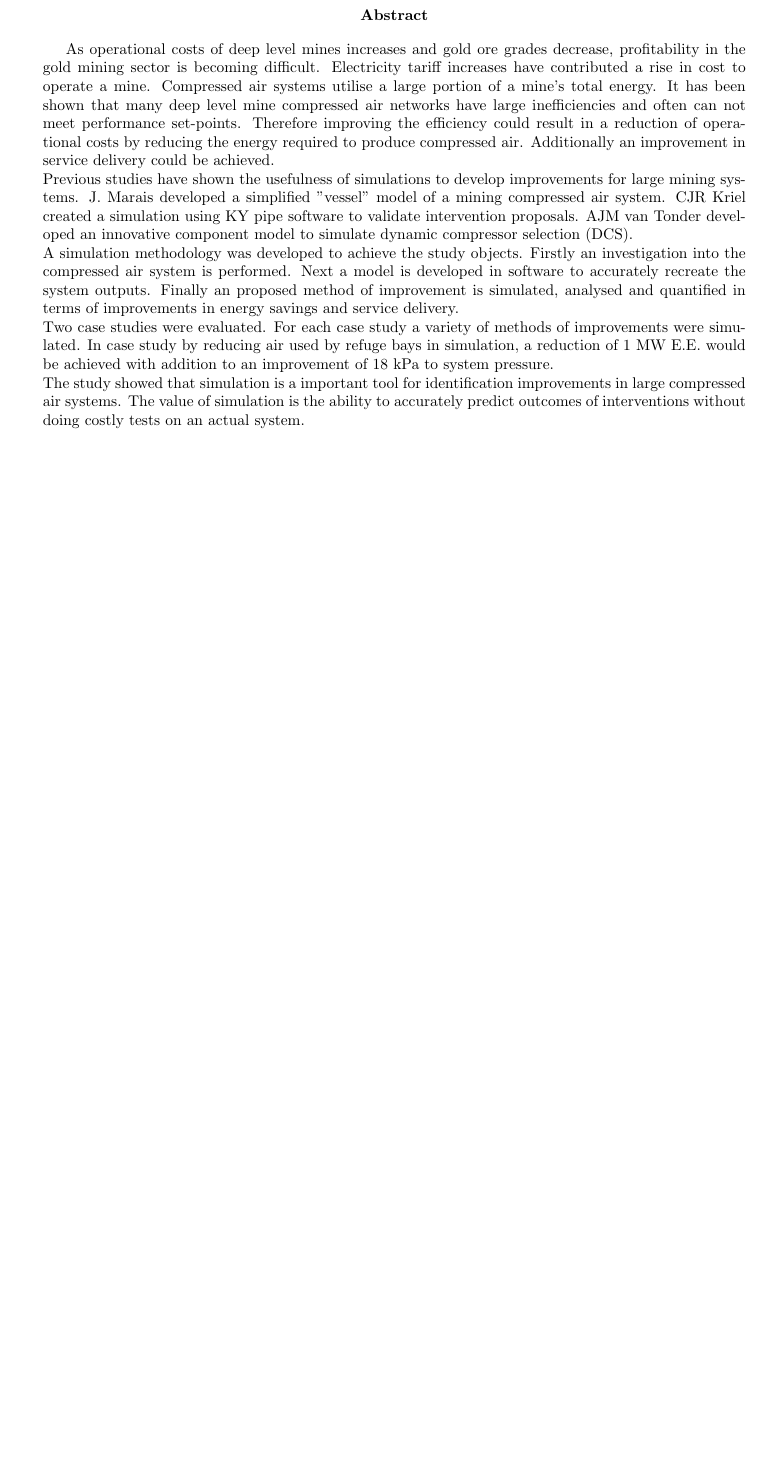
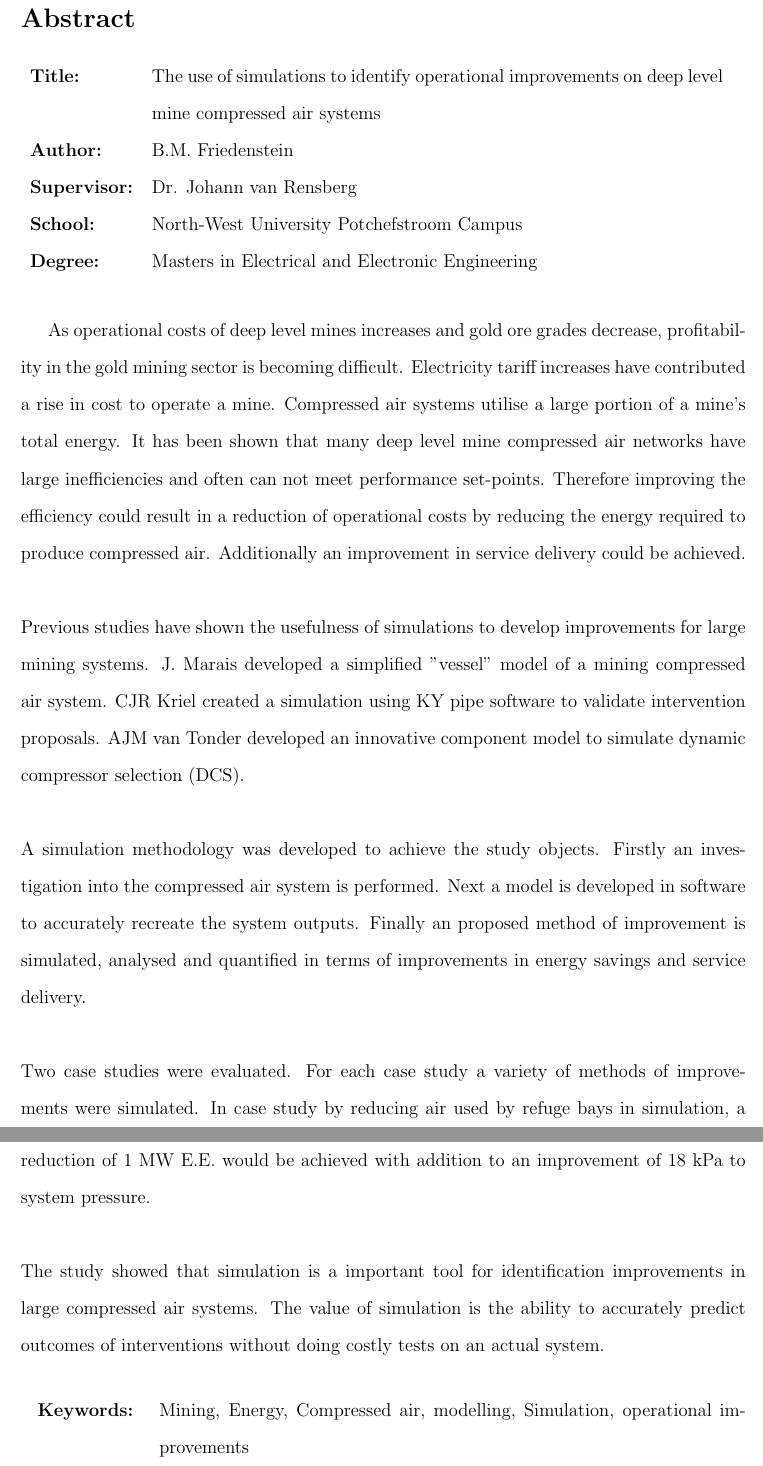
Before and after one commit to BMFriedenstein/Masters, a LaTeX thesis (Bfriedensein_Masters.tex): part of page 2 of 14 before the commit and two parts of pages 2 and 3 of 20 after it, the two joined at a grey line, cut so that both start at the same text, the shorter picture padded with empty space. Compiled offline with pdfLaTeX.

Commit message:
Abstract pretty

```diff
--- a/Bfriedensein_Masters.tex
+++ b/Bfriedensein_Masters.tex
@@ -1,4 +1,6 @@
-\documentclass[11.5pt, english, oneside, singlespacing, open=any]{report}
+\documentclass[12pt, english, oneside, open=any]{report}
+\usepackage{setspace}
+\doublespacing
 \usepackage[utf8]{inputenc}
 \usepackage[english]{babel}
 \usepackage{natbib}
@@ -6,10 +8,10 @@
 \geometry{
 	a4paper,
 	total={210mm,297mm},
-	left=30mm,
+	left=25mm,
 	right=20mm,
-	top=25mm,
-	bottom=25mm,
+	top=20mm,
+	bottom=20mm,
 }
 \addtocontents{toc}{\protect\setcounter{tocdepth}{1}}
 %\usepackage[acronym]{glossaries}
@@ -31,7 +33,7 @@
 
 \backgroundsetup{
 	scale=1,
-	opacity=1,
+	opacity=0.75,
 	angle=0,
 	contents={%
 		\includegraphics[width=\paperwidth,height=\paperheight]{Images/frontpage.pdf}
@@ -49,3 +51,4 @@
 	\BgThispage
 		\vspace{0cm}
 		\begin{center}
+			\textbf{\singlespacing\huge{The use of simulations \\ to identify operational improvements on deep level mine compressed air systems}\\
@@ -68,19 +71,31 @@
 \end{titlepage}
 \clearpage
 %Abstract
-\begin{abstract}
+\section*{Abstract}
+	\vspace{0.2cm}
 	\thispagestyle{plain}
 	\pagenumbering{roman}
 	\setcounter{page}{2}
 	\addcontentsline{toc}{chapter}{Abstract}
+	\begin{tabular}{p{2.35cm}p{13cm}}
+		\textbf{Title:} & The use of simulations to identify operational improvements on deep level mine compressed air systems\  \\
+		\textbf{Author:} & B.M. Friedenstein \\
+		\textbf{Supervisor:} & Dr. Johann van Rensberg \\
+		\textbf{School:} & North-West University Potchefstroom Campus\\
+		\textbf{Degree:} & Masters in Electrical and Electronic Engineering \\
+	\end{tabular}
+	\vspace{1cm}
 
-	 As operational costs of deep level mines increases and gold ore grades decrease, profitability in the gold mining sector is becoming difficult. Electricity tariff increases have contributed a rise in cost to operate a mine.  Compressed air systems utilise a large portion of a mine's total energy. It has been shown that many deep level mine compressed air networks have large inefficiencies and often can not meet performance set-points. Therefore improving the efficiency could result in a reduction of operational costs by reducing the energy required to produce compressed air. Additionally an improvement in service delivery could be achieved. \\
-	Previous studies have shown the usefulness of simulations to develop improvements for large mining systems.  J. Marais developed  a simplified "vessel" model of a mining compressed air system. CJR Kriel created a simulation using KY pipe software to validate intervention proposals. AJM van Tonder developed an innovative component model to simulate dynamic compressor  selection (DCS). \\
-	A simulation methodology was developed to achieve the study objects. Firstly an investigation into the compressed air system is performed. Next a model is developed in software to accurately recreate the system outputs. Finally an proposed method of improvement is simulated, analysed and quantified in terms of improvements in energy savings and service delivery.\\
-	 Two case studies were evaluated. For each case study a variety of methods of improvements were simulated. In case study by reducing air used by refuge bays in simulation, a reduction of 1 MW E.E. would be achieved with addition to an improvement of 18 kPa to system pressure.\\
-	 The study showed that simulation is a important tool for identification improvements in large compressed air systems. The value of simulation is the ability to accurately predict outcomes of interventions without doing costly tests on an actual system.
-
-\end{abstract}
+	 As operational costs of deep level mines increases and gold ore grades decrease, profitability in the gold mining sector is becoming difficult. Electricity tariff increases have contributed a rise in cost to operate a mine.  Compressed air systems utilise a large portion of a mine's total energy. It has been shown that many deep level mine compressed air networks have large inefficiencies and often can not meet performance set-points. Therefore improving the efficiency could result in a reduction of operational costs by reducing the energy required to produce compressed air. Additionally an improvement in service delivery could be achieved. \\ \\
+	Previous studies have shown the usefulness of simulations to develop improvements for large mining systems.  J. Marais developed  a simplified "vessel" model of a mining compressed air system. CJR Kriel created a simulation using KY pipe software to validate intervention proposals. AJM van Tonder developed an innovative component model to simulate dynamic compressor  selection (DCS). \\ \\
+	A simulation methodology was developed to achieve the study objects. Firstly an investigation into the compressed air system is performed. Next a model is developed in software to accurately recreate the system outputs. Finally an proposed method of improvement is simulated, analysed and quantified in terms of improvements in energy savings and service delivery.\\ \\
+	 Two case studies were evaluated. For each case study a variety of methods of improvements were simulated. In case study by reducing air used by refuge bays in simulation, a reduction of 1 MW E.E. would be achieved with addition to an improvement of 18 kPa to system pressure.\\ \\
+	 The study showed that simulation is a important tool for identification improvements in large compressed air systems. The value of simulation is the ability to accurately predict outcomes of interventions without doing costly tests on an actual system. \\ \\
+	 \vspace{2cm}
+	\begin{tabular}{p{2.35cm}p{13.35cm}}
+		\textbf{Keywords:} & Mining, Energy, Compressed air, modelling, Simulation, operational improvements  \\
+	\end{tabular}
+\clearpage
 
 	%Table of Contents
 \setcounter{page}{3}
```
Also changed, not shown: Chapter_4/Chapter_4.tex (+1 -1 lines), Bfriedensein_Masters.pdf, Bfriedensein_Masters.tex (16 more changed lines), 5 other files.
